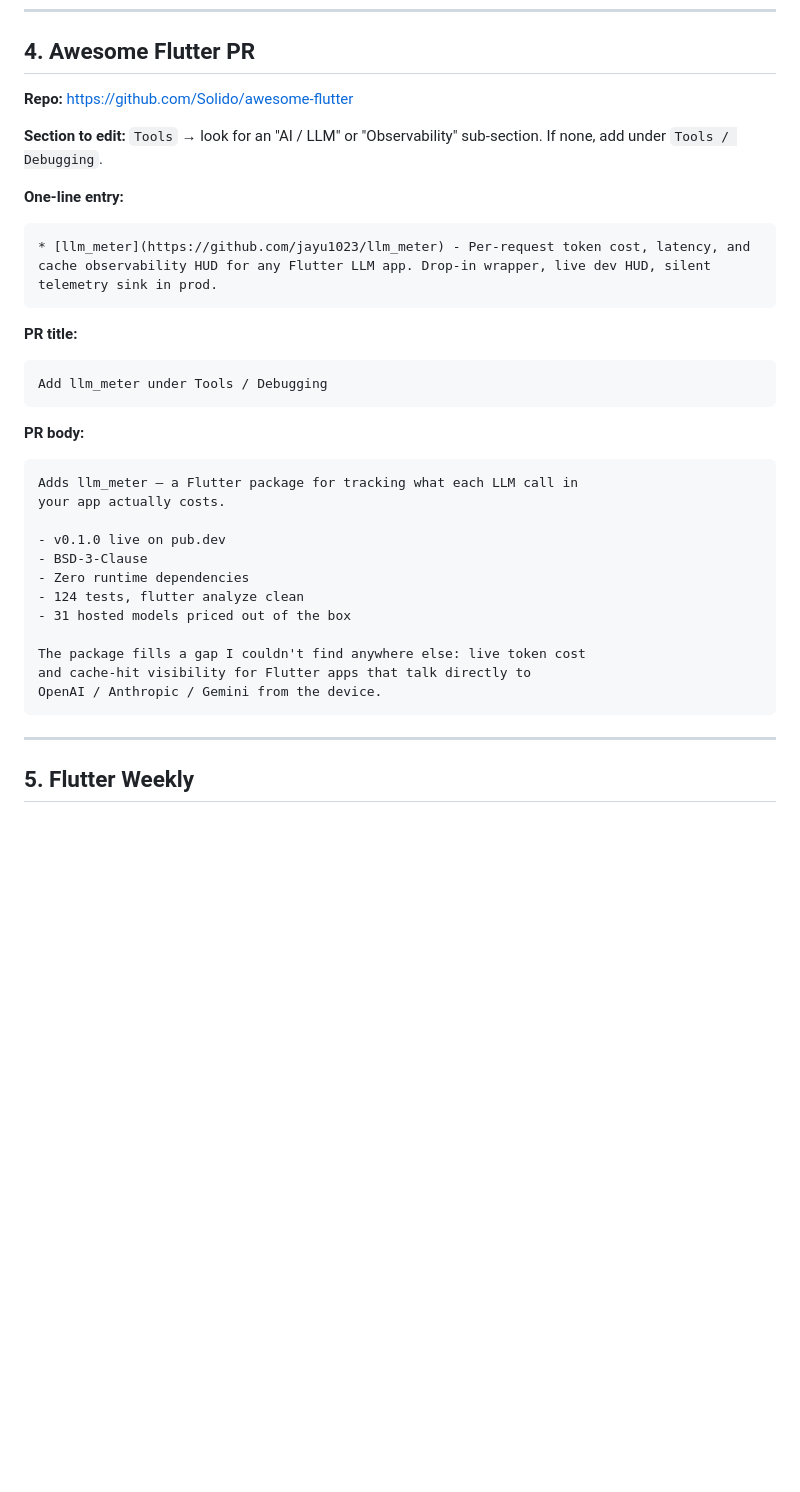
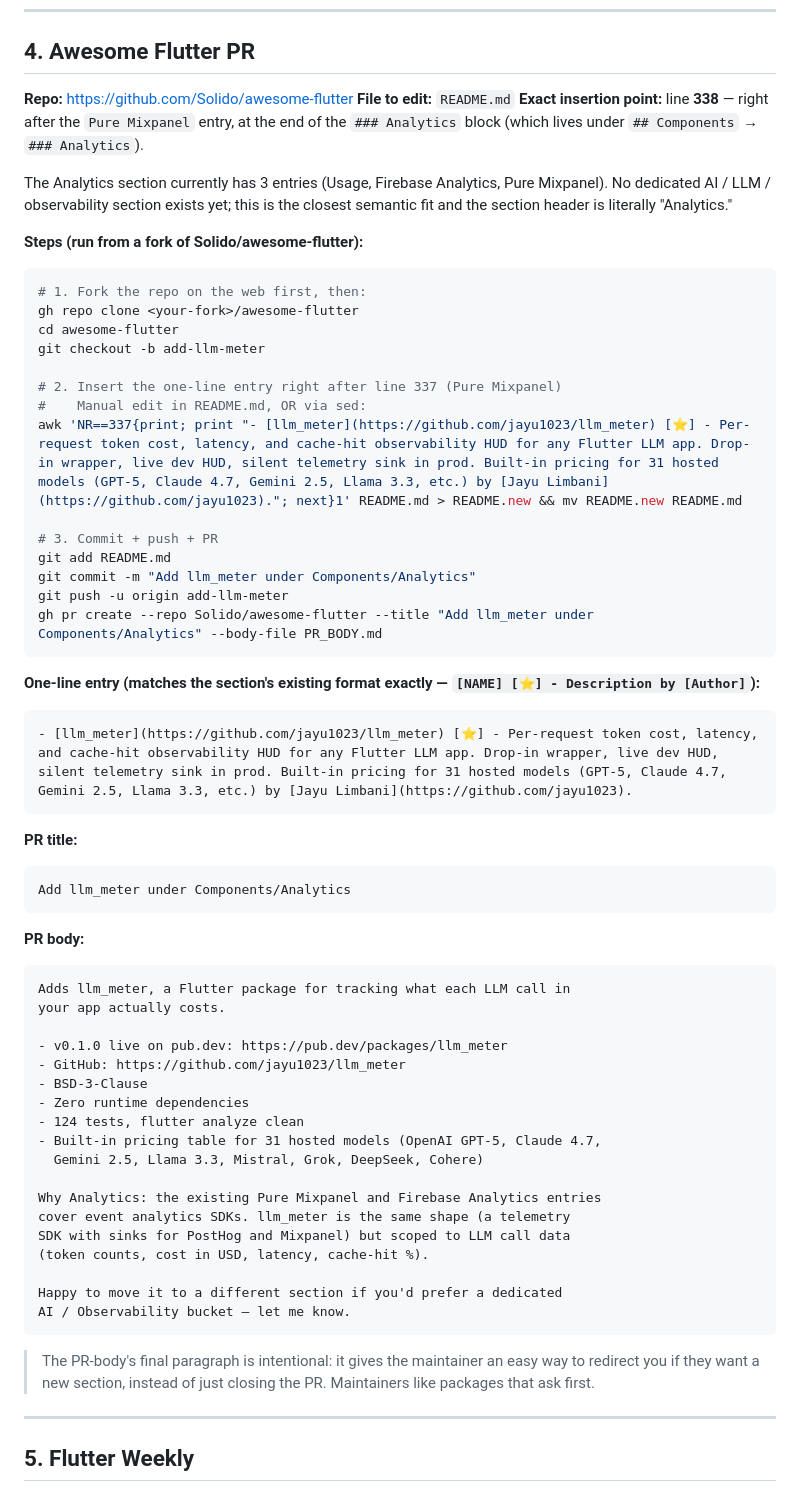
Before and after one commit to jayu1023/llm_meter, a Markdown page: LAUNCH.md, the part around the change. GitHub-like rendering; blank space fills up the shorter version.

Commit message:
LAUNCH.md: pin Awesome Flutter PR to Components/Analytics line 338
Inspected the upstream README — no AI/LLM/observability section exists.
Closest semantic fit is Components → Analytics (line 333), which already
holds Pure Mixpanel + Firebase Analytics, so llm_meter slots in as the
4th entry with the same '[name] [⭐] - desc by [author]' format the
section uses. PR body offers to move on request.

````diff
--- a/LAUNCH.md
+++ b/LAUNCH.md
@@ -209,34 +209,66 @@ using if anything.
 ## 4. Awesome Flutter PR
 
 **Repo:** https://github.com/Solido/awesome-flutter
+**File to edit:** `README.md`
+**Exact insertion point:** line **338** — right after the `Pure Mixpanel` entry, at the end of the `### Analytics` block (which lives under `## Components` → `### Analytics`).
 
-**Section to edit:** `Tools` → look for an "AI / LLM" or "Observability" sub-section. If none, add under `Tools / Debugging`.
+The Analytics section currently has 3 entries (Usage, Firebase Analytics, Pure Mixpanel). No dedicated AI / LLM / observability section exists yet; this is the closest semantic fit and the section header is literally "Analytics."
 
-**One-line entry:**
+**Steps (run from a fork of Solido/awesome-flutter):**
+
+```bash
+# 1. Fork the repo on the web first, then:
+gh repo clone <your-fork>/awesome-flutter
+cd awesome-flutter
+git checkout -b add-llm-meter
+
+# 2. Insert the one-line entry right after line 337 (Pure Mixpanel)
+#    Manual edit in README.md, OR via sed:
+awk 'NR==337{print; print "- [llm_meter](https://github.com/jayu1023/llm_meter) [⭐] - Per-request token cost, latency, and cache-hit observability HUD for any Flutter LLM app. Drop-in wrapper, live dev HUD, silent telemetry sink in prod. Built-in pricing for 31 hosted models (GPT-5, Claude 4.7, Gemini 2.5, Llama 3.3, etc.) by [Jayu Limbani](https://github.com/jayu1023)."; next}1' README.md > README.new && mv README.new README.md
+
+# 3. Commit + push + PR
+git add README.md
+git commit -m "Add llm_meter under Components/Analytics"
+git push -u origin add-llm-meter
+gh pr create --repo Solido/awesome-flutter --title "Add llm_meter under Components/Analytics" --body-file PR_BODY.md
+```
+
+**One-line entry (matches the section's existing format exactly — `[NAME] [⭐] - Description by [Author]`):**
+
 ```markdown
-* [llm_meter](https://github.com/jayu1023/llm_meter) - Per-request token cost, latency, and cache observability HUD for any Flutter LLM app. Drop-in wrapper, live dev HUD, silent telemetry sink in prod.
+- [llm_meter](https://github.com/jayu1023/llm_meter) [⭐] - Per-request token cost, latency, and cache-hit observability HUD for any Flutter LLM app. Drop-in wrapper, live dev HUD, silent telemetry sink in prod. Built-in pricing for 31 hosted models (GPT-5, Claude 4.7, Gemini 2.5, Llama 3.3, etc.) by [Jayu Limbani](https://github.com/jayu1023).
 ```
 
 **PR title:**
 ```
-Add llm_meter under Tools / Debugging
+Add llm_meter under Components/Analytics
 ```
 
 **PR body:**
 ```
-Adds llm_meter — a Flutter package for tracking what each LLM call in
+Adds llm_meter, a Flutter package for tracking what each LLM call in
 your app actually costs.
 
-- v0.1.0 live on pub.dev
+- v0.1.0 live on pub.dev: https://pub.dev/packages/llm_meter
+- GitHub: https://github.com/jayu1023/llm_meter
 - BSD-3-Clause
 - Zero runtime dependencies
 - 124 tests, flutter analyze clean
-- 31 hosted models priced out of the box
+- Built-in pricing table for 31 hosted models (OpenAI GPT-5, Claude 4.7,
+  Gemini 2.5, Llama 3.3, Mistral, Grok, DeepSeek, Cohere)
 
-The package fills a gap I couldn't find anywhere else: live token cost
-and cache-hit visibility for Flutter apps that talk directly to
-OpenAI / Anthropic / Gemini from the device.
+Why Analytics: the existing Pure Mixpanel and Firebase Analytics entries
+cover event analytics SDKs. llm_meter is the same shape (a telemetry
+SDK with sinks for PostHog and Mixpanel) but scoped to LLM call data
+(token counts, cost in USD, latency, cache-hit %).
+
+Happy to move it to a different section if you'd prefer a dedicated
+AI / Observability bucket — let me know.
 ```
+
+> The PR-body's final paragraph is intentional: it gives the maintainer
+> an easy way to redirect you if they want a new section, instead of just
+> closing the PR. Maintainers like packages that ask first.
 
 ---
 
````
